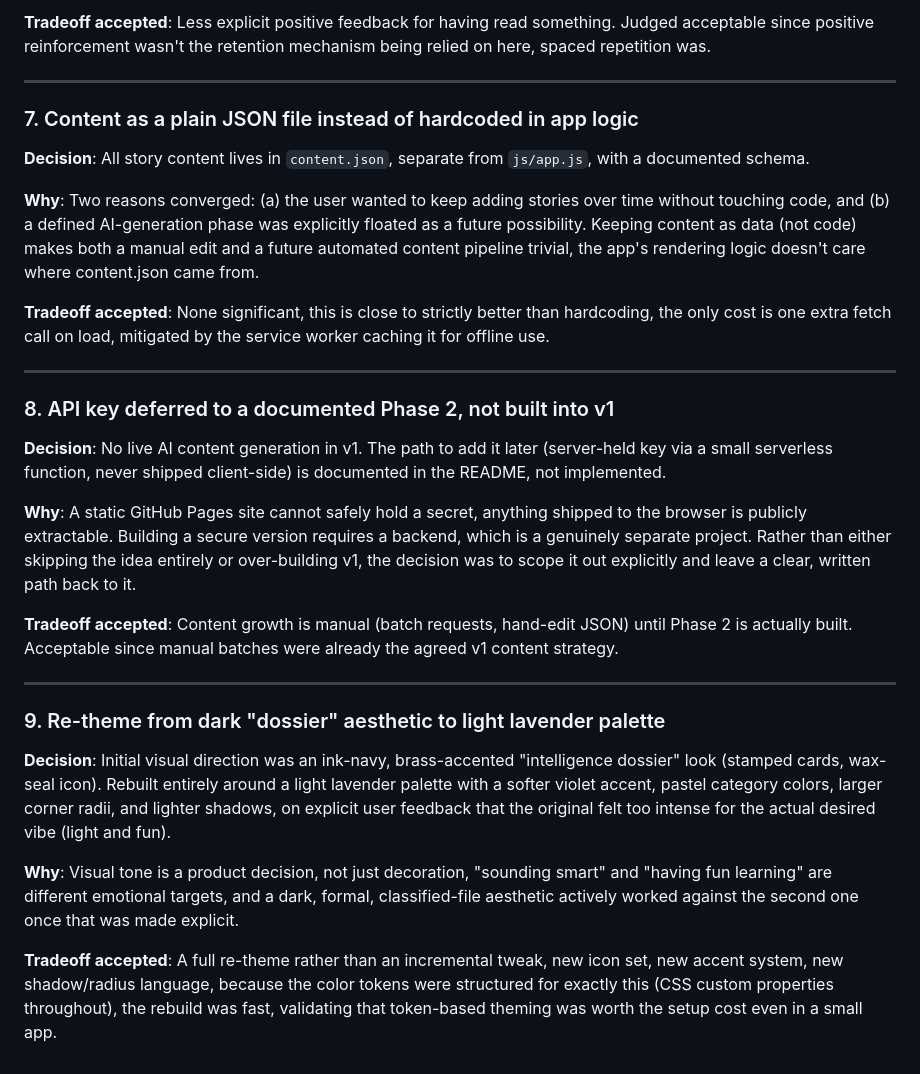
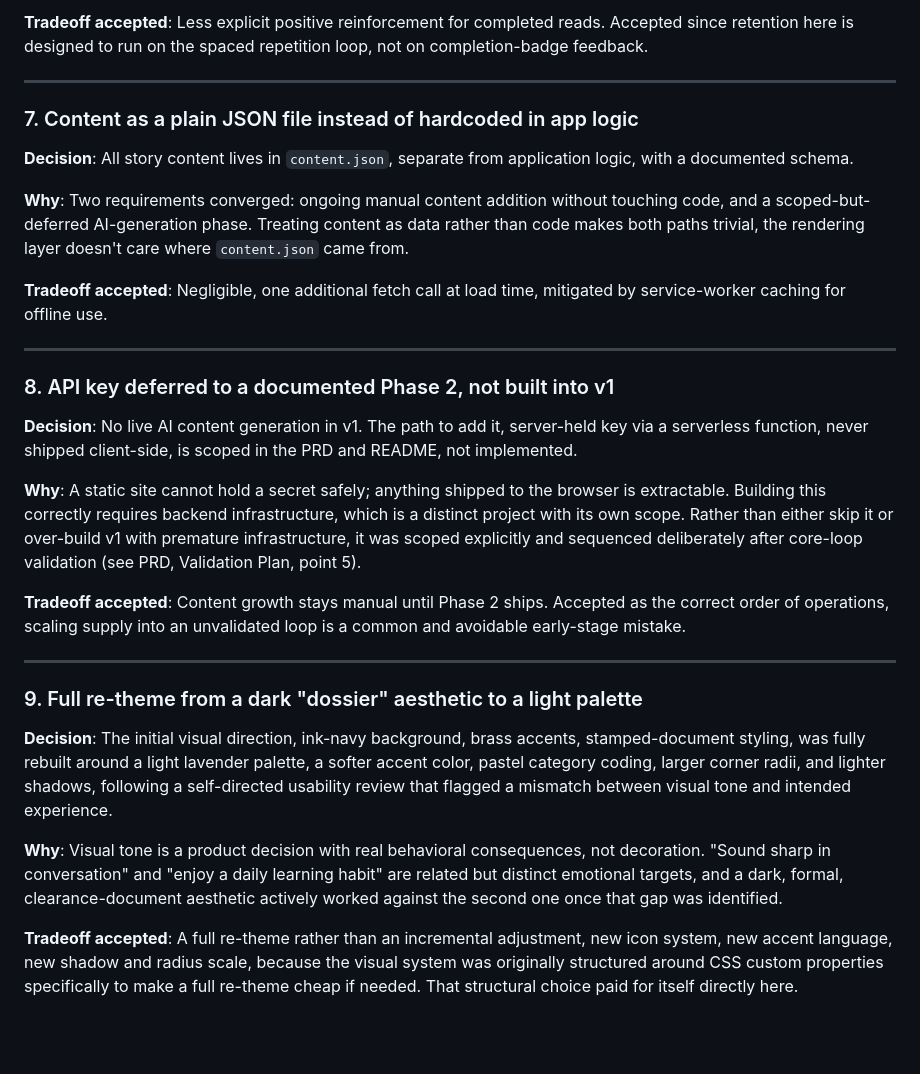
Before and after one commit to vishakhajha24/Dossier, a Markdown page: DECISIONS.md, the part around one of its changes. GitHub-like rendering; blank space fills up the shorter version.

```diff
--- a/DECISIONS.md
+++ b/DECISIONS.md
@@ -110,62 +115,60 @@ naggy about it.
 
-**Tradeoff accepted**: Less explicit positive feedback for having read
-something. Judged acceptable since positive reinforcement wasn't the
-retention mechanism being relied on here, spaced repetition was.
+**Tradeoff accepted**: Less explicit positive reinforcement for completed
+reads. Accepted since retention here is designed to run on the spaced
+repetition loop, not on completion-badge feedback.
 
 ---
 
 ### 7. Content as a plain JSON file instead of hardcoded in app logic
 
 **Decision**: All story content lives in `content.json`, separate from
-`js/app.js`, with a documented schema.
+application logic, with a documented schema.
 
-**Why**: Two reasons converged: (a) the user wanted to keep adding stories
-over time without touching code, and (b) a defined AI-generation phase was
-explicitly floated as a future possibility. Keeping content as data (not
-code) makes both a manual edit and a future automated content pipeline
-trivial, the app's rendering logic doesn't care where content.json came
-from.
+**Why**: Two requirements converged: ongoing manual content addition
+without touching code, and a scoped-but-deferred AI-generation phase.
+Treating content as data rather than code makes both paths trivial, the
+rendering layer doesn't care where `content.json` came from.
 
-**Tradeoff accepted**: None significant, this is close to strictly better
-than hardcoding, the only cost is one extra fetch call on load, mitigated
-by the service worker caching it for offline use.
+**Tradeoff accepted**: Negligible, one additional fetch call at load time,
+mitigated by service-worker caching for offline use.
 
 ---
 
 ### 8. API key deferred to a documented Phase 2, not built into v1
 
-**Decision**: No live AI content generation in v1. The path to add it later
-(server-held key via a small serverless function, never shipped
-client-side) is documented in the README, not implemented.
+**Decision**: No live AI content generation in v1. The path to add it,
+server-held key via a serverless function, never shipped client-side, is
+scoped in the PRD and README, not implemented.
 
-**Why**: A static GitHub Pages site cannot safely hold a secret, anything
-shipped to the browser is publicly extractable. Building a secure version
-requires a backend, which is a genuinely separate project. Rather than
-either skipping the idea entirely or over-building v1, the decision was to
-scope it out explicitly and leave a clear, written path back to it.
+**Why**: A static site cannot hold a secret safely; anything shipped to the
+browser is extractable. Building this correctly requires backend
+infrastructure, which is a distinct project with its own scope. Rather
+than either skip it or over-build v1 with premature infrastructure, it was
+scoped explicitly and sequenced deliberately after core-loop validation
+(see PRD, Validation Plan, point 5).
 
-**Tradeoff accepted**: Content growth is manual (batch requests, hand-edit
-JSON) until Phase 2 is actually built. Acceptable since manual batches were
-already the agreed v1 content strategy.
+**Tradeoff accepted**: Content growth stays manual until Phase 2 ships.
+Accepted as the correct order of operations, scaling supply into an
+unvalidated loop is a common and avoidable early-stage mistake.
 
 ---
 
-### 9. Re-theme from dark "dossier" aesthetic to light lavender palette
+### 9. Full re-theme from a dark "dossier" aesthetic to a light palette
 
-**Decision**: Initial visual direction was an ink-navy, brass-accented
-"intelligence dossier" look (stamped cards, wax-seal icon). Rebuilt
-entirely around a light lavender palette with a softer violet accent,
-pastel category colors, larger corner radii, and lighter shadows, on
-explicit user feedback that the original felt too intense for the actual
-desired vibe (light and fun).
+**Decision**: The initial visual direction, ink-navy background, brass
+accents, stamped-document styling, was fully rebuilt around a light
+lavender palette, a softer accent color, pastel category coding, larger
+corner radii, and lighter shadows, following a self-directed usability
+review that flagged a mismatch between visual tone and intended experience.
 
-**Why**: Visual tone is a product decision, not just decoration, "sounding
-smart" and "having fun learning" are different emotional targets, and a
-dark, formal, classified-file aesthetic actively worked against the second
-one once that was made explicit.
+**Why**: Visual tone is a product decision with real behavioral
+consequences, not decoration. "Sound sharp in conversation" and "enjoy a
+daily learning habit" are related but distinct emotional targets, and a
+dark, formal, clearance-document aesthetic actively worked against the
+second one once that gap was identified.
 
-**Tradeoff accepted**: A full re-theme rather than an incremental tweak,
-new icon set, new accent system, new shadow/radius language, because the
-color tokens were structured for exactly this (CSS custom properties
-throughout), the rebuild was fast, validating that token-based theming was
-worth the setup cost even in a small app.
+**Tradeoff accepted**: A full re-theme rather than an incremental
+adjustment, new icon system, new accent language, new shadow and radius
+scale, because the visual system was originally structured around CSS
+custom properties specifically to make a full re-theme cheap if needed.
+That structural choice paid for itself directly here.
```
Also changed, not shown: other parts of DECISIONS.md (+68 -63 lines).
